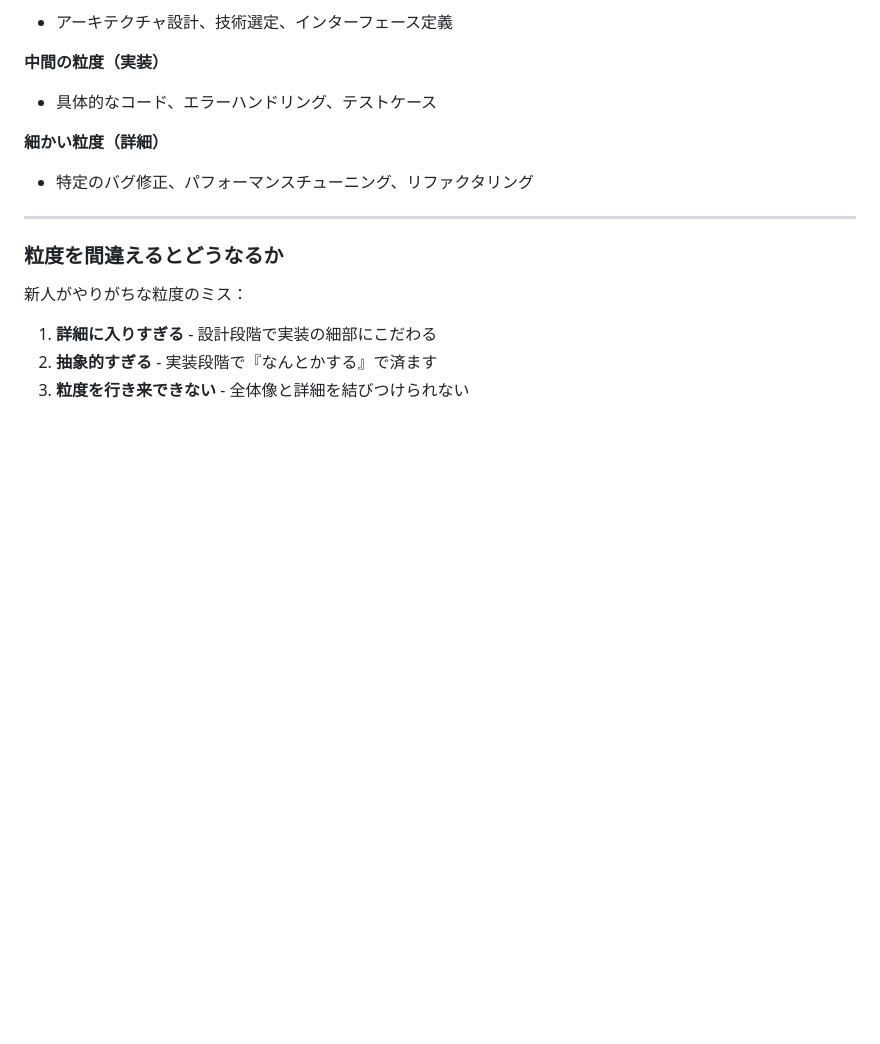
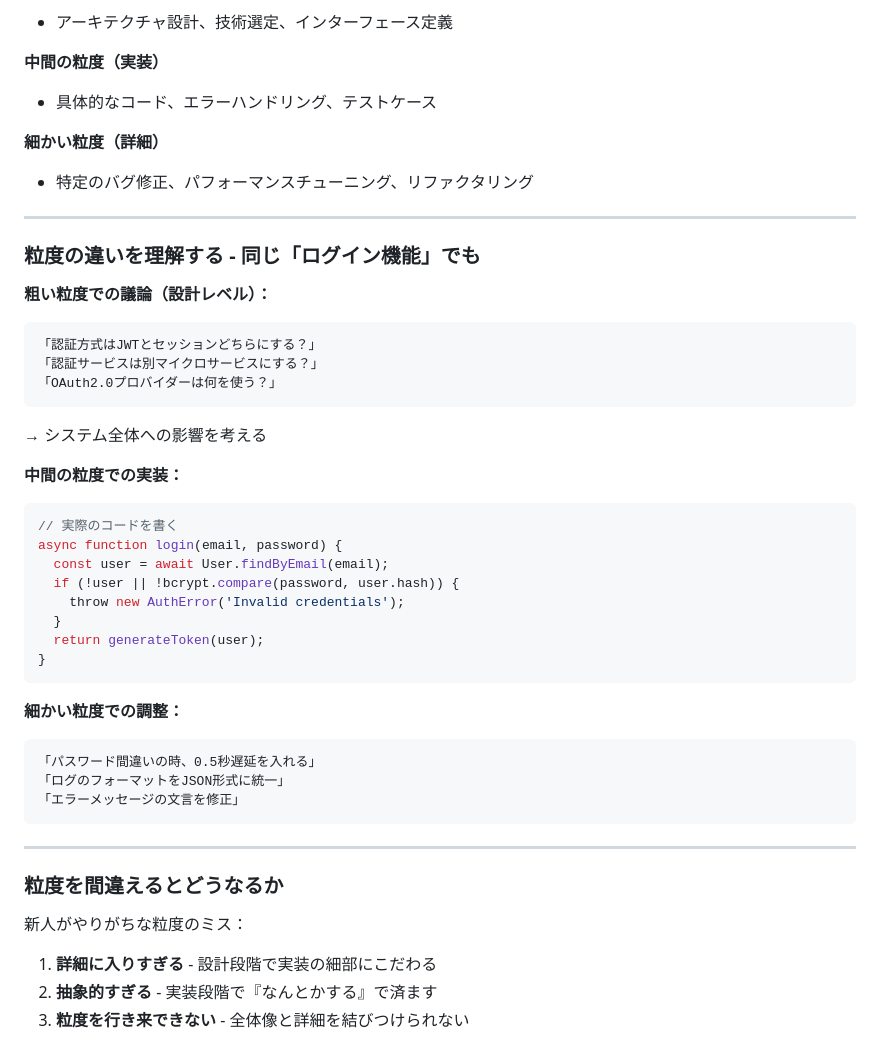
Before and after one commit to goodsun/lecture, a Markdown page: slides/001-ai-coding-mindset/slides.md, the part around one of its changes. GitHub-like rendering; blank space fills up the shorter version.

````diff
--- a/slides/001-ai-coding-mindset/slides.md
+++ b/slides/001-ai-coding-mindset/slides.md
@@ -301,6 +347,37 @@ AIを使うと10倍速く仕事を進めることができますが、これら
 
 **細かい粒度（詳細）**
 - 特定のバグ修正、パフォーマンスチューニング、リファクタリング
+
+---
+
+### 粒度の違いを理解する - 同じ「ログイン機能」でも
+
+**粗い粒度での議論（設計レベル）：**
+```
+「認証方式はJWTとセッションどちらにする？」
+「認証サービスは別マイクロサービスにする？」
+「OAuth2.0プロバイダーは何を使う？」
+```
+→ システム全体への影響を考える
+
+**中間の粒度での実装：**
+```javascript
+// 実際のコードを書く
+async function login(email, password) {
+  const user = await User.findByEmail(email);
+  if (!user || !bcrypt.compare(password, user.hash)) {
+    throw new AuthError('Invalid credentials');
+  }
+  return generateToken(user);
+}
+```
+
+**細かい粒度での調整：**
+```
+「パスワード間違いの時、0.5秒遅延を入れる」
+「ログのフォーマットをJSON形式に統一」
+「エラーメッセージの文言を修正」
+```
 
 ---
 
````
Also changed, not shown: other parts of slides/001-ai-coding-mindset/slides.md (+46 -0 lines).
